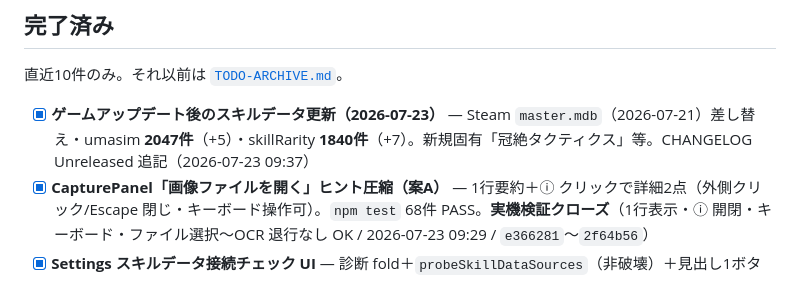
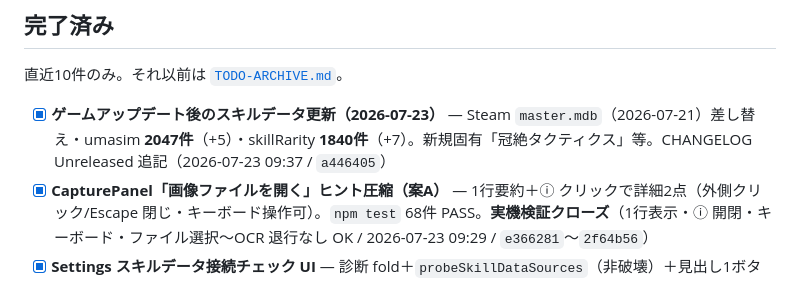
Before and after one commit to Tsuyuchan-jp/umamusume-skill-emulator, a Markdown page: docs/TODO.md, the part around one of its changes. Drawn GitHub-style.

Commit message:
chore: TODO 完了行にコミットハッシュを追記
Co-authored-by: Cursor <cursoragent@cursor.com>

```diff
--- a/docs/TODO.md
+++ b/docs/TODO.md
@@ -124,7 +124,7 @@ Backlog・保留を変更したら件数を合わせて更新する。
 
 直近10件のみ。それ以前は [`TODO-ARCHIVE.md`](TODO-ARCHIVE.md)。
 
-- [x] **ゲームアップデート後のスキルデータ更新（2026-07-23）** — Steam `master.mdb`（2026-07-21）差し替え・umasim **2047件**（+5）・skillRarity **1840件**（+7）。新規固有「冠絶タクティクス」等。CHANGELOG Unreleased 追記（2026-07-23 09:37）
+- [x] **ゲームアップデート後のスキルデータ更新（2026-07-23）** — Steam `master.mdb`（2026-07-21）差し替え・umasim **2047件**（+5）・skillRarity **1840件**（+7）。新規固有「冠絶タクティクス」等。CHANGELOG Unreleased 追記（2026-07-23 09:37 / `a446405`）
 - [x] **CapturePanel「画像ファイルを開く」ヒント圧縮（案A）** — 1行要約＋ⓘ クリックで詳細2点（外側クリック/Escape 閉じ・キーボード操作可）。`npm test` 68件 PASS。**実機検証クローズ**（1行表示・ⓘ 開閉・キーボード・ファイル選択〜OCR 退行なし OK / 2026-07-23 09:29 / `e366281`〜`2f64b56`）
 - [x] **Settings スキルデータ接続チェック UI** — 診断 fold＋`probeSkillDataSources`（非破壊）＋見出し1ボタン。CHANGELOG / PROJECT / SYSTEM_SPEC 同期。`npm test` 68件 PASS。**実機検証クローズ**（remote/cache/bundled 文言・見出しトグル・自動コピー非干渉・診断後 sim/フォールバックトースト退行なし OK / 2026-07-23 09:18 / `f0f2e64`〜`906bc3d`）/ `[REQ-skill-data-fetch-fallback.md](tasks/REQ-skill-data-fetch-fallback.md)` Phase 3 後続
 - [x] **シナリオ進化スキル（`scenario`）を赤スキル（`evo`）と同じ表示枠に** — `getSkillRarityInfoById` で scenario → evo（★・赤）表示、パレット dedupe に scenario 追加。`npm test` 68件 PASS。**実機検証クローズ**（パレット追加・一覧★赤・サマリー「進化」増加・既存 evo/rare 退行なし OK / 2026-07-23 08:47 / `790688d`〜`da163bf`）
```
Also changed, not shown: other parts of docs/TODO.md (+1 -1 lines).
